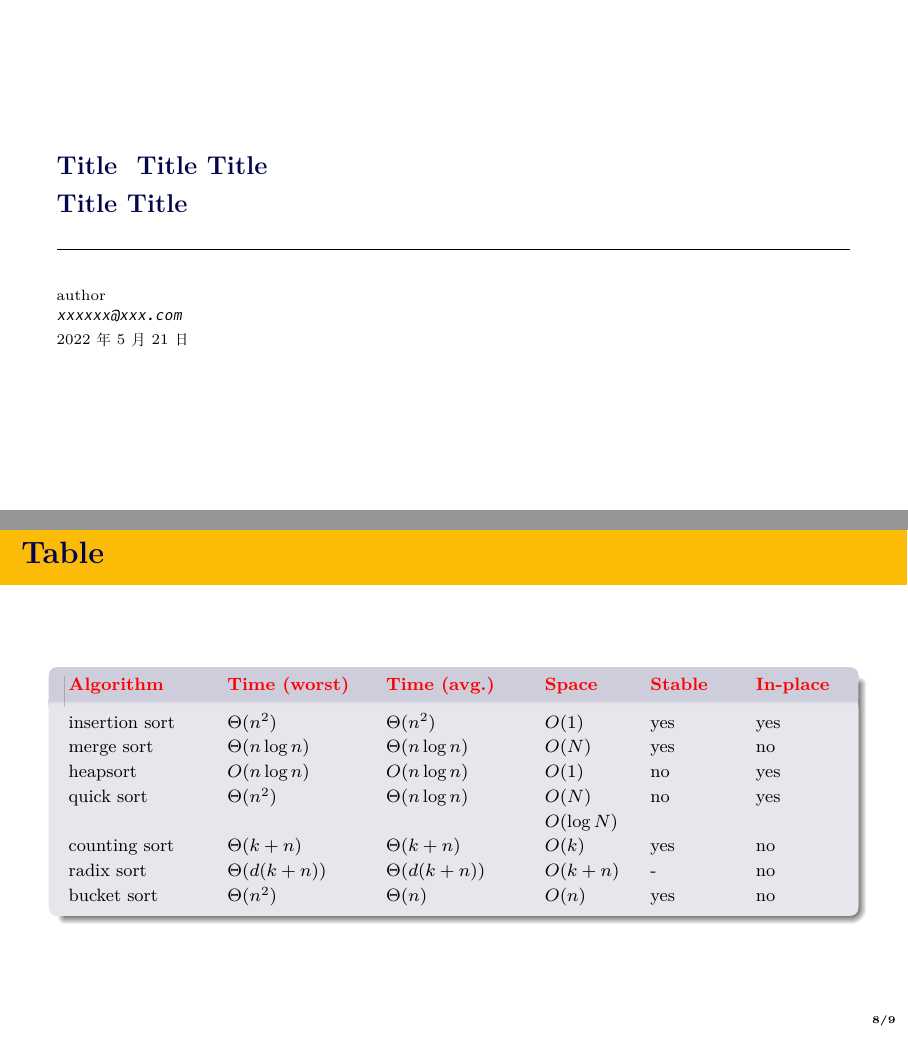
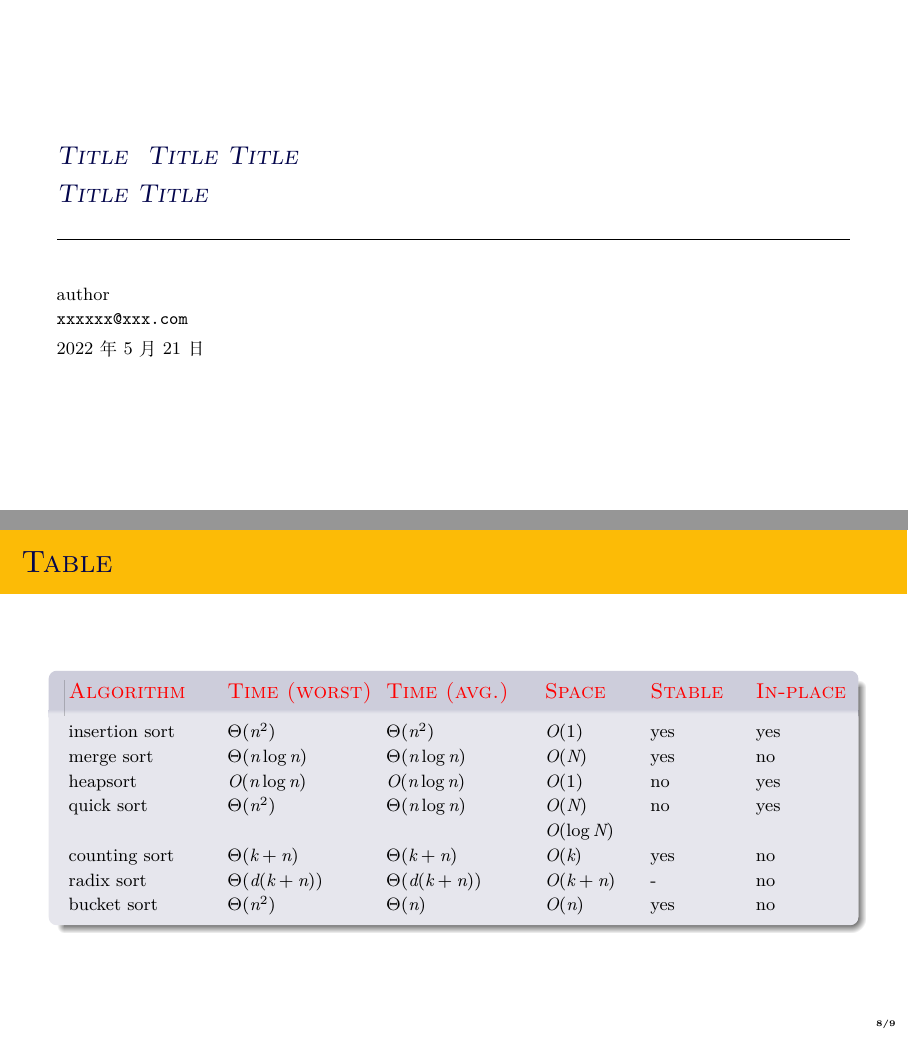
Before and after one commit to Sun-Ke/Beamer-Template, a LaTeX poster (template.tex, which reads assets/format.tex): pages 1 and 11 of 12, joined at a grey line. Compiled offline with XeLaTeX.

Commit message:
use graphicspath

```diff
--- a/assets/format.tex
+++ b/assets/format.tex
@@ -2,15 +2,20 @@
 %\tiny\scriptsize\footnotesize\small\normalsize\large\Large\LARGE \huge\Huge
 \useoutertheme{metropolis}
 \useinnertheme{metropolis}
-\usefonttheme{metropolis}
+%\usefonttheme{metropolis}
 \usecolortheme{crane}
 \setbeamertemplate{frame numbering}[fraction]		% 当前页/总页数
 %\setbeamertemplate{headline}{}						% 不显示最上的导航栏
 %\setbeamertemplate{navigation symbols}{}			% 不显示右下的导航图标
 \setbeamercovered{transparent=15}					% pause 透明度
 
+%\usefonttheme{professionalfonts} % using non standard fonts for beamer
+\usefonttheme{serif} % default family is serif
+
 \setbeamerfont{footnote mark}{size=\scriptsize}		% 脚注符号大小
 \setbeamerfont{footnote}{size=\footnotesize}		% 脚注大小
+\setbeamerfont{title}{shape=\itshape,family=\rmfamily}
+\setbeamerfont{frametitle}{size=\LARGE}
 
 \newcommand{\Sub}{$>>>$}
 
@@ -23,7 +28,6 @@
 
 \usefonttheme[onlylarge]{structuresmallcapsserif}
 \usefonttheme[onlysmall]{structurebold}
-\setbeamerfont{title}{shape=\itshape,family=\rmfamily}
 %\setbeamercolor{title}{fg=red!80!black,bg=red!20!white}
 
 \def\hilite<#1>{%
@@ -68,8 +72,6 @@ breaklines=true,  							 	% 自动换行，建议不要写太长的行
 %title=\lstname	% show the filename of files included with \lstinputlisting; also try caption instead of title
 }
 
-\usefonttheme{professionalfonts} % using non standard fonts for beamer
-\usefonttheme{serif} % default family is serif
 %\setmonofont{Courier New}
 
 \setbeamertemplate{blocks}[rounded][shadow=true]
--- a/template.tex
+++ b/template.tex
@@ -1,25 +1,28 @@
 \input{assets/format.tex}
 
 \begin{document}
+\graphicspath{{assets/}}
+
 \title{Title \ Title Title \\ Title Title}
 \author{author\\ \texttt{xxxxxx@xxx.com}}
 \date{ \today}
 
 \frame[plain]\titlepage
 
-\begin{frame}[containsverbatim]\frametitle{\LARGE Block \& Image\footnote{footnote}}
+\begin{frame}[containsverbatim]
+\frametitle{Block \& Image\footnote{footnote}}
 	\begin{block}{Definition}
 		A vertex cover of a graph is a set of vertices such that each edge of the graph is incident to at least one vertex of the set.
 	\end{block}
 
 	\begin{figure}[h!]
 		\centering
-\includegraphics[scale=0.6]{assets/example.png}	% 注意图片路径
+		\includegraphics[scale=0.6]{example.png}	% 注意图片路径
 	\end{figure}
 \end{frame}
 
 
-\begin{frame}[containsverbatim]{\LARGE Code Example}
+\begin{frame}[containsverbatim]{Code Example}
 	\begin{columns}[c]
 		\column{0.5\textwidth}
 		\begin{lstlisting}[language=C++,aboveskip=0pt,basicstyle=\linespread{1.1}\small\ttfamily]
@@ -192,35 +195,35 @@ $$A(x)=\sum_{k=0}^{n-1}y_k\frac{\prod_{j\ne k}(x-x_j)}{\prod_{j\ne k}(x_k-x_j)}$
 \end{frame}
 
 
-\begin{frame}{\LARGE Table}
+\begin{frame}{Table}
 	\begin{block}
 		{
 			\centering
 			\begin{tabularx}{\dimexpr\textwidth-2\tabcolsep}{@{}p{0.2\textwidth}@{}p{0.2\textwidth}@{}p{0.2\textwidth}@{}p{0.133\textwidth}@{}p{0.133\textwidth}@{}p{0.133\textwidth}}
-  Algorithm & Time (worst) &    Time (avg.) &  Space &  Stable &  In-place
+				Algorithm & Time (worst) & Time (avg.) & Space & Stable & In-place
 			\end{tabularx}
 		}%
 		\centering
 		\begin{tabularx}{\dimexpr\textwidth-2\tabcolsep}{@{}p{0.2\textwidth}@{}p{0.2\textwidth}@{}p{0.2\textwidth}@{}p{0.133\textwidth}@{}p{0.133\textwidth}@{}p{0.133\textwidth}}
 
-      insertion sort 	&  $\Theta(n^2)$   	& $\Theta(n^2)$		 & $O(1)$	 & yes 		 & yes  \\
-      merge sort     & $\Theta(n\log{n})$ & $\Theta(n\log{n})$ & $O(N)$                       & yes    & no       \\
-      heapsort         &   $O(n\log{n})$    &      $O(n\log{n})$ & $O(1)$                       & no     & yes      \\
-      quick sort     &   $\Theta(n^2)$    & $\Theta(n\log{n})$ & $O(N)$  $O(\log{N})$ & no     & yes      \\
-      counting sort  &   $\Theta(k+n)$    &      $\Theta(k+n)$ & $O(k)$                       & yes    & no       \\
-      radix sort     &  $\Theta(d(k+n))$  &   $\Theta(d(k+n))$ & $O(k+n)$                     & -      & no      \\
-      bucket sort      &   $\Theta(n^2)$    &        $\Theta(n)$ & $O(n) $                      & yes    & no
+			insertion sort & $\Theta(n^2)$      & $\Theta(n^2)$      & $O(1)$               & yes & yes \\
+			merge sort     & $\Theta(n\log{n})$ & $\Theta(n\log{n})$ & $O(N)$               & yes & no  \\
+			heapsort       & $O(n\log{n})$      & $O(n\log{n})$      & $O(1)$               & no  & yes \\
+			quick sort     & $\Theta(n^2)$      & $\Theta(n\log{n})$ & $O(N)$  $O(\log{N})$ & no  & yes \\
+			counting sort  & $\Theta(k+n)$      & $\Theta(k+n)$      & $O(k)$               & yes & no  \\
+			radix sort     & $\Theta(d(k+n))$   & $\Theta(d(k+n))$   & $O(k+n)$             & -   & no  \\
+			bucket sort    & $\Theta(n^2)$      & $\Theta(n)$        & $O(n) $              & yes & no
 		\end{tabularx}%
 	\end{block}%
 \end{frame}
 
-\begin{frame}{\LARGE Other Tables}
+\begin{frame}{Other Tables}
 
 	%\resizebox{10cm}{!}
 	%{
 	\begin{tabular}{ccccccc}
 		\hline
-    i & 0 & 1 & 2 & 3 & 4 & 5\\
+		i & 0  & 1  & 2 & 3  & 4 & 5  \\
 		\hline
 		s & \$ & \# & a & \# & a & \# \\
 		\hline
```
Also changed, not shown: template.pdf, template.tex (16 more changed lines). Lines whose indentation alone changed are shown as unchanged.
